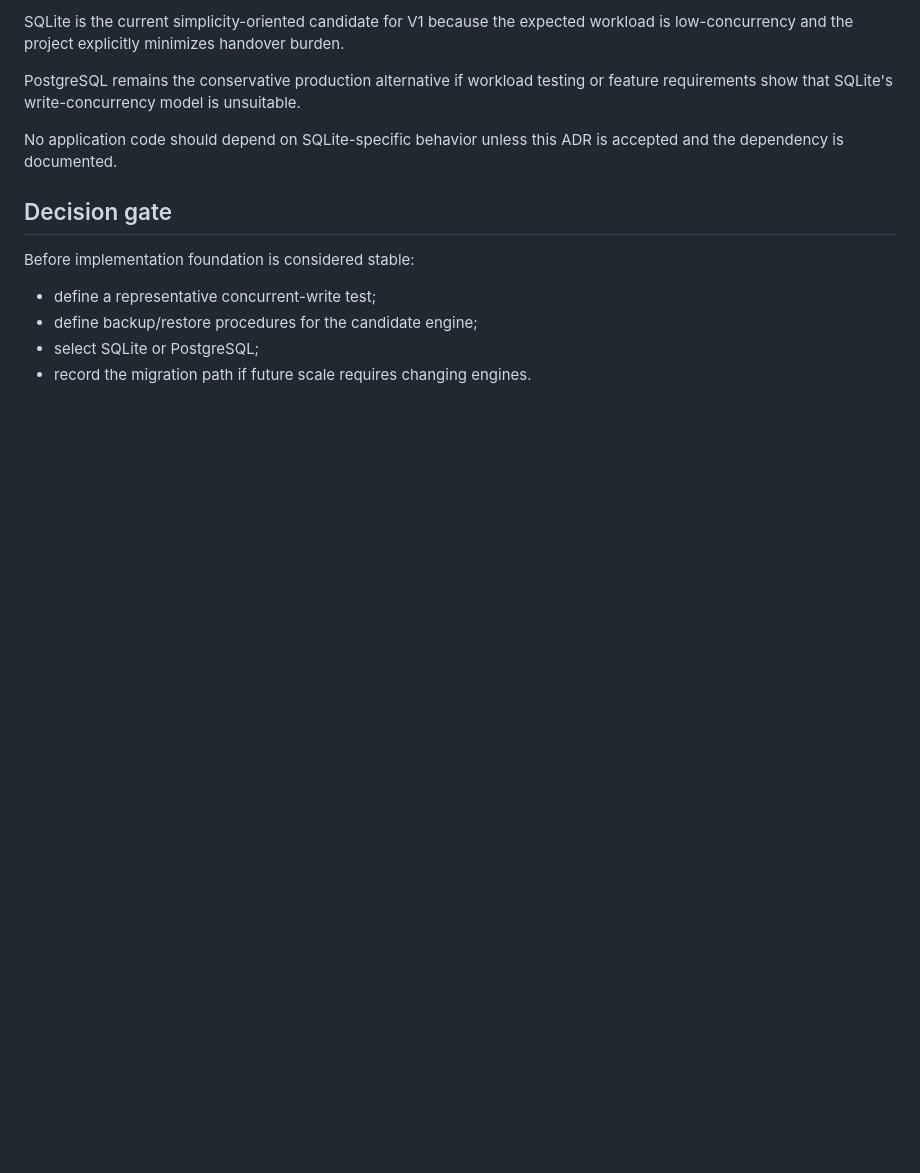
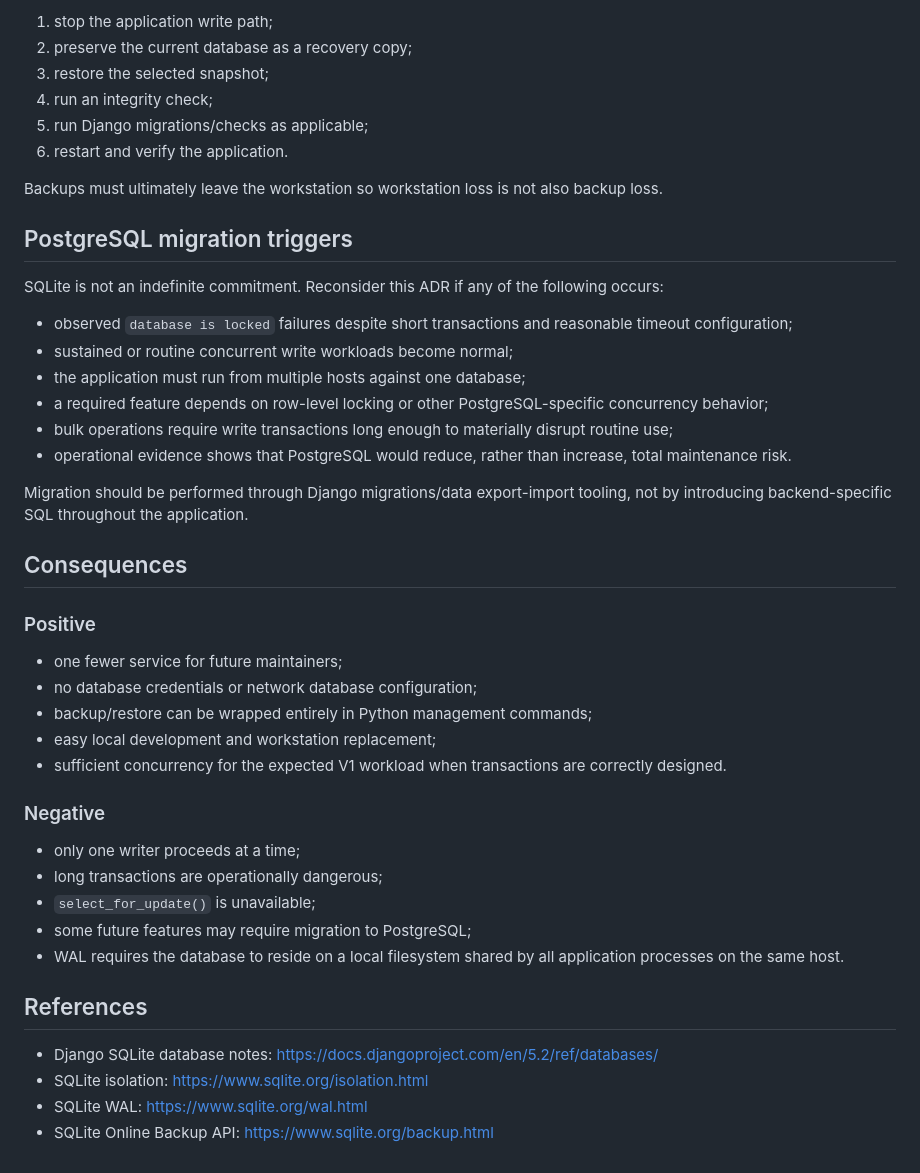
Before and after one commit to Xpotato1024/lab-inventory, a Markdown page: docs/adr/0009-database-engine.md, the part around one of its changes. Drawn GitHub-style; blank space fills up the shorter version.

```diff
--- a/docs/adr/0009-database-engine.md
+++ b/docs/adr/0009-database-engine.md
@@ -75,15 +73,47 @@ Before accepting this ADR, validate:
 
-SQLite is the current simplicity-oriented candidate for V1 because the expected workload is low-concurrency and the project explicitly minimizes handover burden.
+1. stop the application write path;
+2. preserve the current database as a recovery copy;
+3. restore the selected snapshot;
+4. run an integrity check;
+5. run Django migrations/checks as applicable;
+6. restart and verify the application.
 
-PostgreSQL remains the conservative production alternative if workload testing or feature requirements show that SQLite's write-concurrency model is unsuitable.
+Backups must ultimately leave the workstation so workstation loss is not also backup loss.
 
-No application code should depend on SQLite-specific behavior unless this ADR is accepted and the dependency is documented.
+## PostgreSQL migration triggers
 
-## Decision gate
+SQLite is not an indefinite commitment. Reconsider this ADR if any of the following occurs:
 
-Before implementation foundation is considered stable:
+- observed `database is locked` failures despite short transactions and reasonable timeout configuration;
+- sustained or routine concurrent write workloads become normal;
+- the application must run from multiple hosts against one database;
+- a required feature depends on row-level locking or other PostgreSQL-specific concurrency behavior;
+- bulk operations require write transactions long enough to materially disrupt routine use;
+- operational evidence shows that PostgreSQL would reduce, rather than increase, total maintenance risk.
 
-- define a representative concurrent-write test;
-- define backup/restore procedures for the candidate engine;
-- select SQLite or PostgreSQL;
-- record the migration path if future scale requires changing engines.
+Migration should be performed through Django migrations/data export-import tooling, not by introducing backend-specific SQL throughout the application.
+
+## Consequences
+
+### Positive
+
+- one fewer service for future maintainers;
+- no database credentials or network database configuration;
+- backup/restore can be wrapped entirely in Python management commands;
+- easy local development and workstation replacement;
+- sufficient concurrency for the expected V1 workload when transactions are correctly designed.
+
+### Negative
+
+- only one writer proceeds at a time;
+- long transactions are operationally dangerous;
+- `select_for_update()` is unavailable;
+- some future features may require migration to PostgreSQL;
+- WAL requires the database to reside on a local filesystem shared by all application processes on the same host.
+
+## References
+
+- Django SQLite database notes: https://docs.djangoproject.com/en/5.2/ref/databases/
+- SQLite isolation: https://www.sqlite.org/isolation.html
+- SQLite WAL: https://www.sqlite.org/wal.html
+- SQLite Online Backup API: https://www.sqlite.org/backup.html
```
Also changed, not shown: other parts of docs/adr/0009-database-engine.md (+44 -46 lines).
